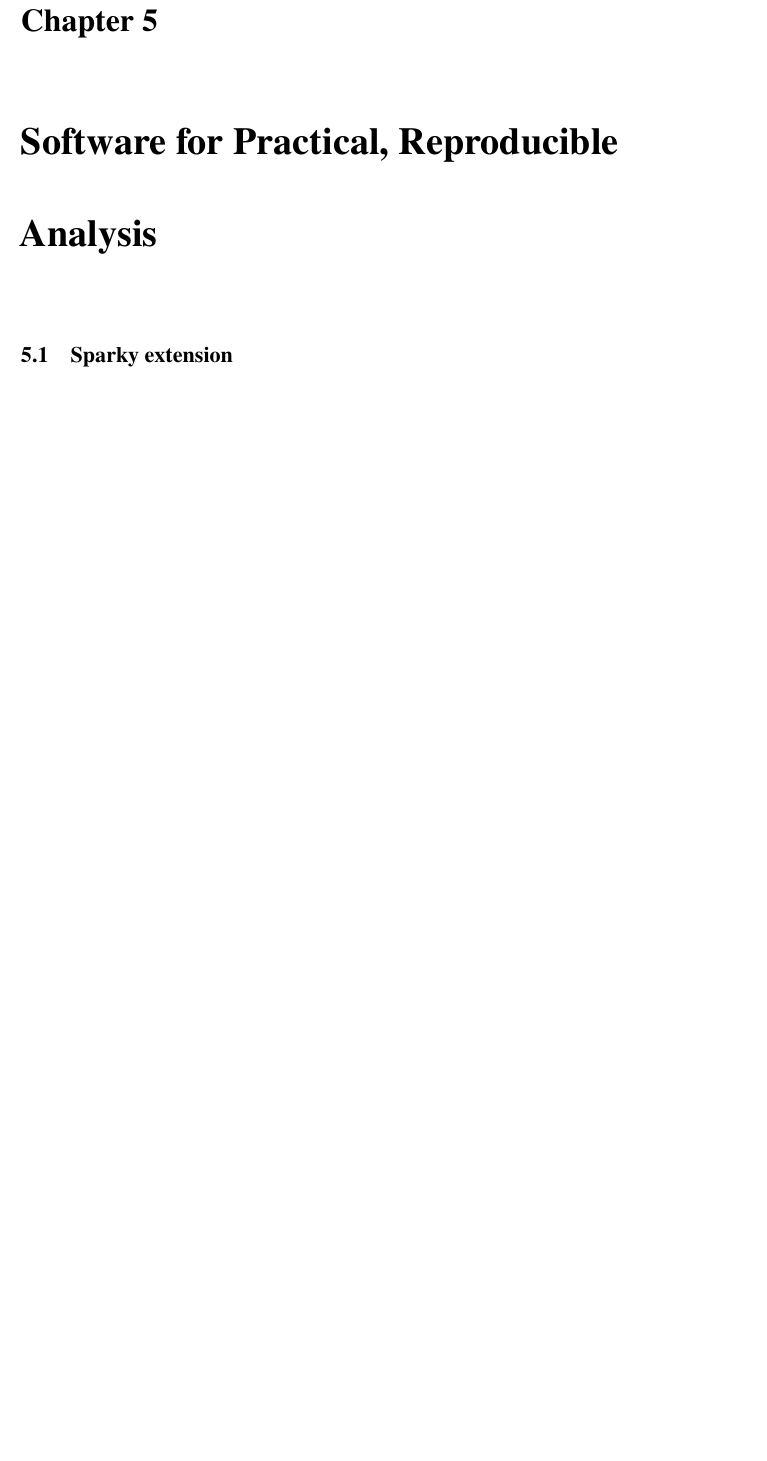
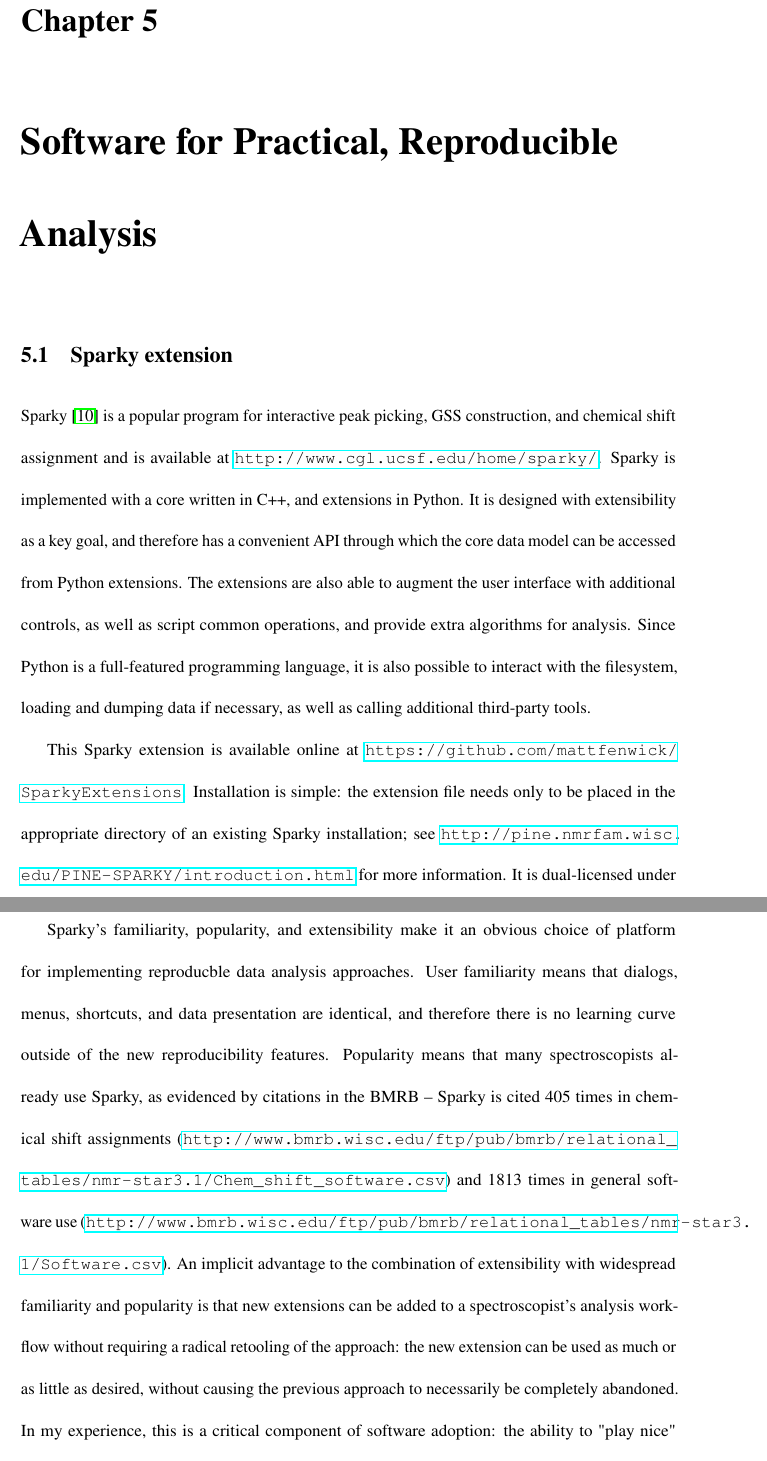
Before and after one commit to mattfenwick/dissertation, a LaTeX thesis (thesis.tex, which reads chap5.tex): part of page 71 of 104 before the commit and two parts of pages 71 and 72 of 105 after it, the two joined at a grey line, cut so that both start at the same text, the shorter picture padded with empty space. Compiled offline with pdfLaTeX.

Commit message:
start discussion of sparky extension

```diff
--- a/chap5.tex
+++ b/chap5.tex
@@ -1,3 +1,46 @@
 \chapter{Software for Practical, Reproducible Analysis}
 
 \section{Sparky extension}
+
+Sparky \cite{sparky} is a popular program for interactive peak picking,
+GSS construction, and chemical shift assignment and is available at
+\url{http://www.cgl.ucsf.edu/home/sparky/}.  Sparky is implemented with
+a core written in C++, and extensions in Python.  It is designed with
+extensibility as a key goal, and therefore has a convenient API through
+which the core data model can be accessed from Python extensions.  The
+extensions are also able to augment the user interface with additional
+controls, as well as script common operations, and provide extra algorithms
+for analysis.  Since Python is a full-featured programming language,
+it is also possible to interact with the filesystem, loading and dumping
+data if necessary, as well as calling additional third-party tools.
+% TODO add a picture of vanilla sparky
+
+% TODO picture, explanation of Sparky data model
+% TODO my extension in general terms.  data, approach, NMR-Star integration
+% TODO my extension in implementation-specific terms.
+%   keyboard accelerator, etc.
+
+This Sparky extension is available online at
+\url{https://github.com/mattfenwick/SparkyExtensions}.  Installation is simple:
+the extension file needs only to be placed in the appropriate directory
+of an existing Sparky installation; see
+\url{http://pine.nmrfam.wisc.edu/PINE-SPARKY/introduction.html}
+for more information.  It is dual-licensed under the MIT and BSD licenses.
+
+Sparky's familiarity, popularity, and extensibility make it an obvious choice
+of platform for implementing reproducble data analysis approaches.  User
+familiarity means that dialogs, menus, shortcuts, and data presentation are
+identical, and therefore there is no learning curve outside of the new
+reproducibility features.  Popularity means that many spectroscopists already
+use Sparky, as evidenced by citations in the BMRB -- Sparky is cited
+405 times in chemical shift assignments
+(\url{http://www.bmrb.wisc.edu/ftp/pub/bmrb/relational_tables/nmr-star3.1/Chem_shift_software.csv})
+and 1813 times in general software use
+(\url{http://www.bmrb.wisc.edu/ftp/pub/bmrb/relational_tables/nmr-star3.1/Software.csv}).
+An implicit advantage to the combination of extensibility with widespread
+familiarity and popularity is that new extensions can be added to a
+spectroscopist's analysis workflow without requiring a radical retooling of
+the approach: the new extension can be used as much or as little as desired,
+without causing the previous approach to necessarily be completely abandoned.
+In my experience, this is a critical component of software adoption: the
+ability to "play nice" with existing tools, by not creating a dichotomy
--- a/thesis.tex
+++ b/thesis.tex
@@ -5,7 +5,7 @@
 \usepackage{graphicx} % for pictures
 \usepackage{hyperref} % for internal links
 \usepackage{fixltx2e} % for subscript text
-\usepackage{url} % to allow linebreaks in urls
+\usepackage{url} % to allow linebreaks in urls (apparently is already loaded by another package -- perhaps `hyperref`)
 \input{abstract_format} % special page style for abstract
 \linespread{2}
 \DeclareGraphicsExtensions{.jpg, .png}
```
Also changed, not shown: chap5.tex (6 more changed lines).
